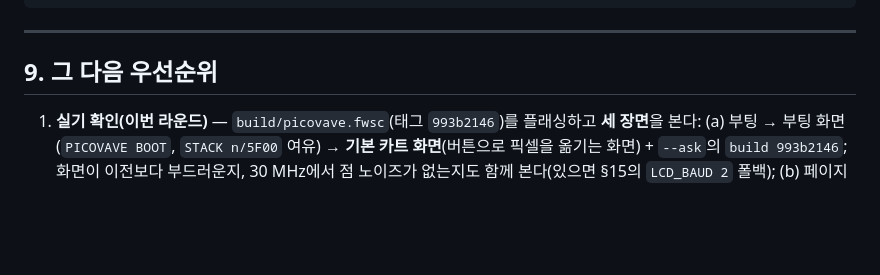
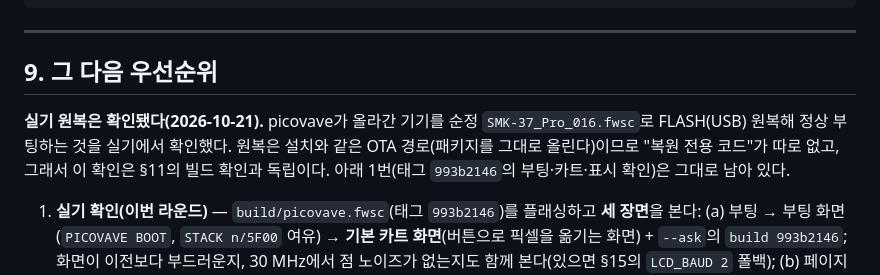
Before and after one commit to acidsound/picovave, a Markdown page: docs/HANDOVER.md, the part around the change. Rendered like a GitHub page; blank space fills up the shorter version.

```diff
--- a/docs/HANDOVER.md
+++ b/docs/HANDOVER.md
@@ -394,6 +394,11 @@ verify_final.py                                    전체 검사 all checks pass
 
 ## 9. 그 다음 우선순위
 
+**실기 원복은 확인됐다(2026-10-21).** picovave가 올라간 기기를 순정 `SMK-37_Pro_016.fwsc`로
+FLASH(USB) 원복해 정상 부팅하는 것을 실기에서 확인했다. 원복은 설치와 같은 OTA 경로(패키지를
+그대로 올린다)이므로 "복원 전용 코드"가 따로 없고, 그래서 이 확인은 §11의 빌드 확인과 독립이다.
+아래 1번(태그 `993b2146`의 부팅·카트·표시 확인)은 그대로 남아 있다.
+
 1. **실기 확인(이번 라운드)** — `build/picovave.fwsc`(태그 `993b2146`)를 플래싱하고 **세 장면**을 본다:
    (a) 부팅 → 부팅 화면(`PICOVAVE BOOT`, `STACK n/5F00` 여유) → **기본 카트 화면**(버튼으로 픽셀을
    옮기는 화면) + `--ask`의 `build 993b2146`; 화면이 이전보다 부드러운지, 30 MHz에서 점 노이즈가
```
Also changed, not shown: README.kr.md (+2 -0 lines), README.md (+3 -1 lines).
